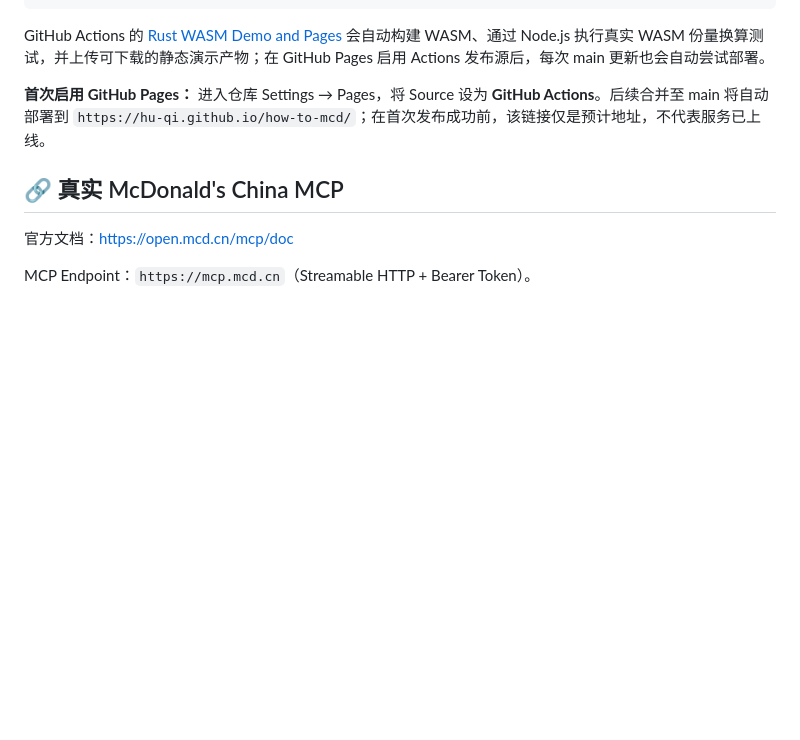
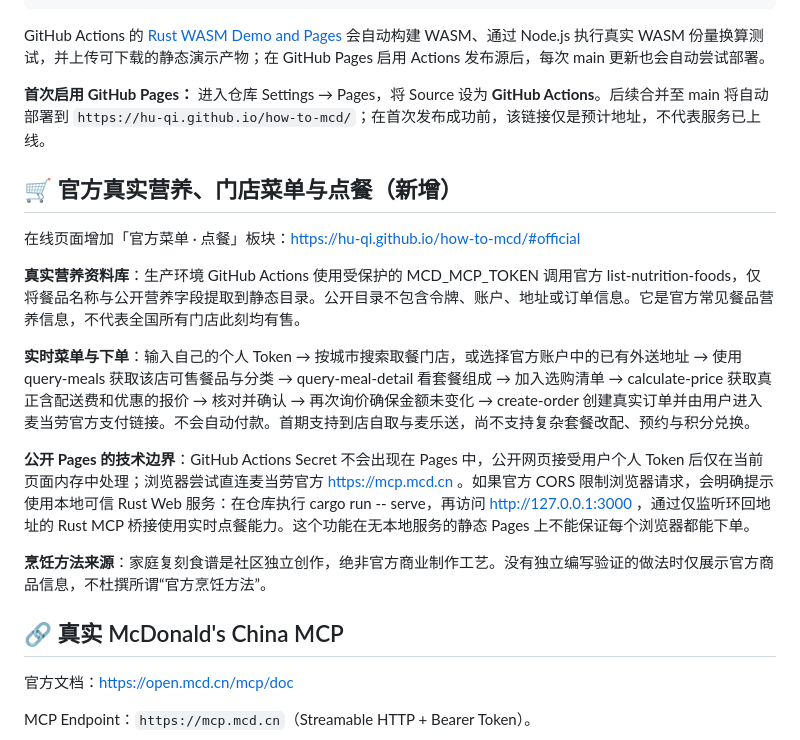
Before and after one commit to hu-qi/how-to-mcd, a Markdown page: README.md, the part around the change. Drawn GitHub-style; blank space fills up the shorter version.

Commit message:
docs: real official catalog and transparent token-based ordering limitations

```diff
--- a/README.md
+++ b/README.md
@@ -77,6 +77,18 @@ GitHub Actions 的 [Rust WASM Demo and Pages](.github/workflows/wasm-pages.yml)
 
 **首次启用 GitHub Pages：** 进入仓库 Settings → Pages，将 Source 设为 **GitHub Actions**。后续合并至 main 将自动部署到 `https://hu-qi.github.io/how-to-mcd/`；在首次发布成功前，该链接仅是预计地址，不代表服务已上线。
 
+## 🛒 官方真实营养、门店菜单与点餐（新增）
+
+在线页面增加「官方菜单 · 点餐」板块：https://hu-qi.github.io/how-to-mcd/#official
+
+**真实营养资料库**：生产环境 GitHub Actions 使用受保护的 MCD_MCP_TOKEN 调用官方 list-nutrition-foods，仅将餐品名称与公开营养字段提取到静态目录。公开目录不包含令牌、账户、地址或订单信息。它是官方常见餐品营养信息，不代表全国所有门店此刻均有售。
+
+**实时菜单与下单**：输入自己的个人 Token → 按城市搜索取餐门店，或选择官方账户中的已有外送地址 → 使用 query-meals 获取该店可售餐品与分类 → query-meal-detail 看套餐组成 → 加入选购清单 → calculate-price 获取真正含配送费和优惠的报价 → 核对并确认 → 再次询价确保金额未变化 → create-order 创建真实订单并由用户进入麦当劳官方支付链接。不会自动付款。首期支持到店自取与麦乐送，尚不支持复杂套餐改配、预约与积分兑换。
+
+**公开 Pages 的技术边界**：GitHub Actions Secret 不会出现在 Pages 中，公开网页接受用户个人 Token 后仅在当前页面内存中处理；浏览器尝试直连麦当劳官方 https://mcp.mcd.cn 。如果官方 CORS 限制浏览器请求，会明确提示使用本地可信 Rust Web 服务：在仓库执行 cargo run -- serve，再访问 http://127.0.0.1:3000 ，通过仅监听环回地址的 Rust MCP 桥接使用实时点餐能力。这个功能在无本地服务的静态 Pages 上不能保证每个浏览器都能下单。
+
+**烹饪方法来源**：家庭复刻食谱是社区独立创作，绝非官方商业制作工艺。没有独立编写验证的做法时仅展示官方商品信息，不杜撰所谓“官方烹饪方法”。
+
 ## 🔗 真实 McDonald's China MCP
 
 官方文档：https://open.mcd.cn/mcp/doc
```
